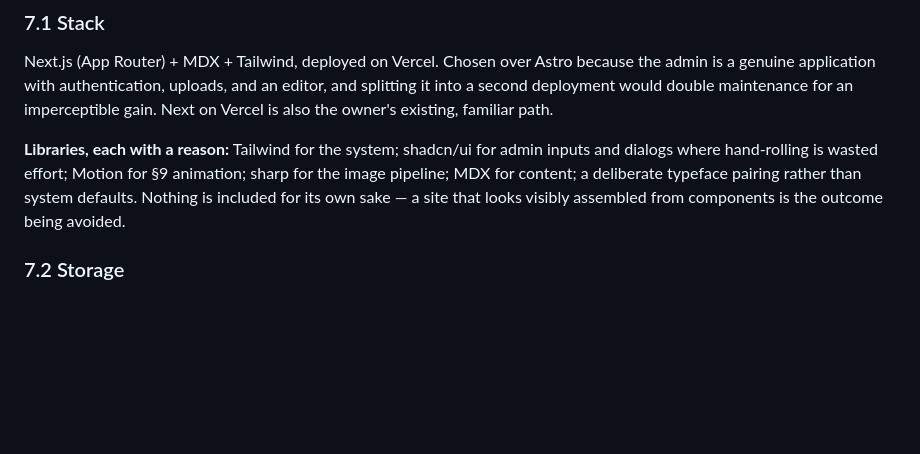
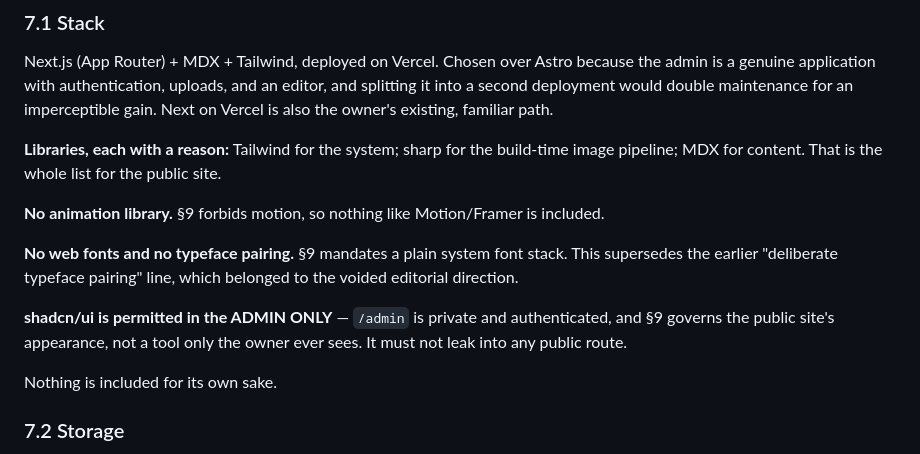
Before and after one commit to jagong-cmu/personal-website, a Markdown page: PRD.md, the part around the change. Drawn GitHub-style; blank space fills up the shorter version.

Commit message:
no-mistakes(review): Resync PRD, correct README route table and jargon

```diff
--- a/PRD.md
+++ b/PRD.md
@@ -103,7 +103,20 @@ The consequence worth stating plainly: because content is committed to git, the
 ### 7.1 Stack
 Next.js (App Router) + MDX + Tailwind, deployed on Vercel. Chosen over Astro because the admin is a genuine application with authentication, uploads, and an editor, and splitting it into a second deployment would double maintenance for an imperceptible gain. Next on Vercel is also the owner's existing, familiar path.
 
-**Libraries, each with a reason:** Tailwind for the system; shadcn/ui for admin inputs and dialogs where hand-rolling is wasted effort; Motion for §9 animation; sharp for the image pipeline; MDX for content; a deliberate typeface pairing rather than system defaults. Nothing is included for its own sake — a site that looks visibly assembled from components is the outcome being avoided.
+**Libraries, each with a reason:** Tailwind for the system; sharp for the build-time image
+pipeline; MDX for content. That is the whole list for the public site.
+
+**No animation library.** §9 forbids motion, so nothing like Motion/Framer is included.
+
+**No web fonts and no typeface pairing.** §9 mandates a plain system font stack. This
+supersedes the earlier "deliberate typeface pairing" line, which belonged to the voided
+editorial direction.
+
+**shadcn/ui is permitted in the ADMIN ONLY** — `/admin` is private and authenticated, and
+§9 governs the public site's appearance, not a tool only the owner ever sees. It must not
+leak into any public route.
+
+Nothing is included for its own sake.
 
 ### 7.2 Storage
 **Images live in the repository.** Vercel Blob is unavailable — the account is at its ceiling. Storing images in git collapses the system to one login, one store, one backup, one location, and removes every third-party free tier that could be revoked or exhausted.
```
Also changed, not shown: 1 other file.
